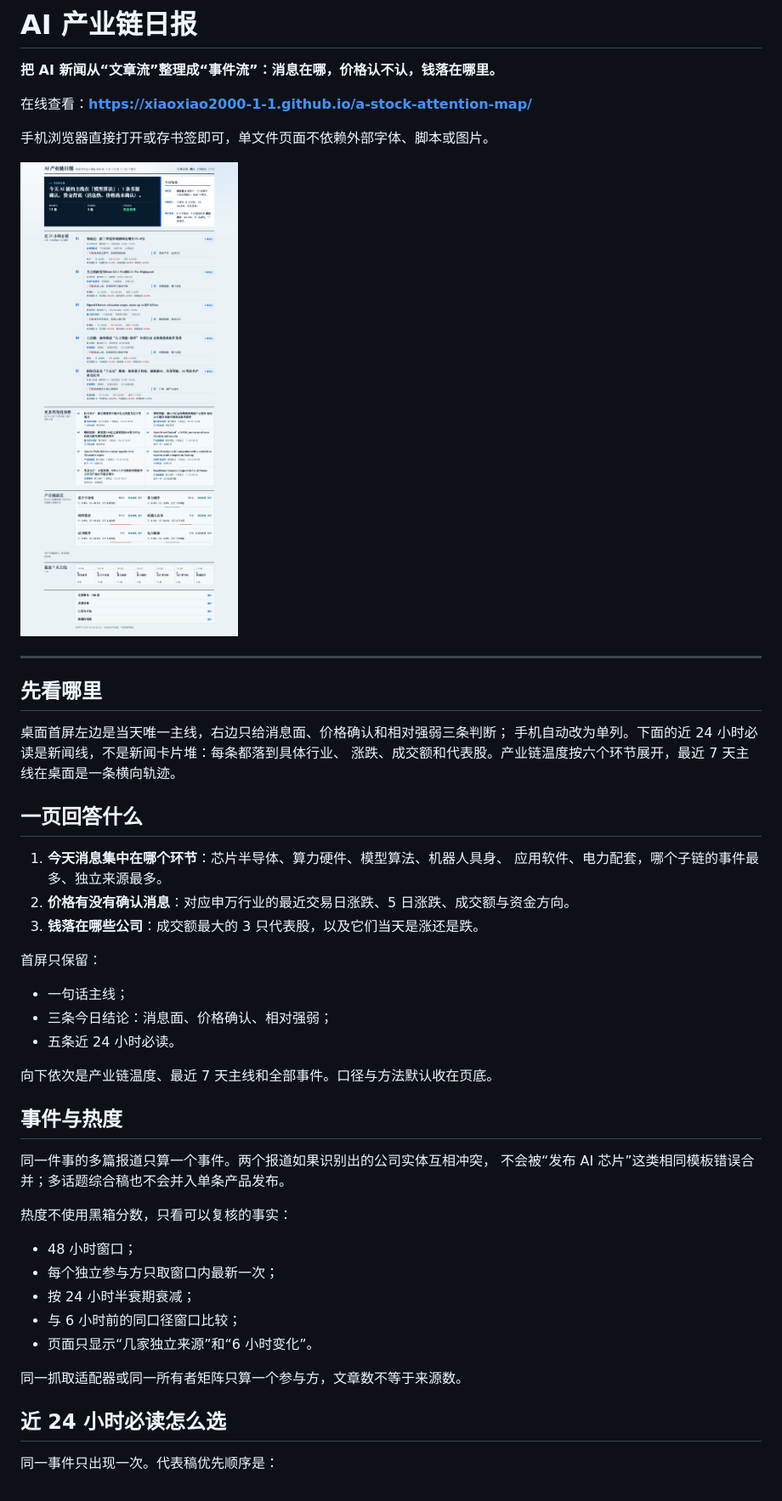
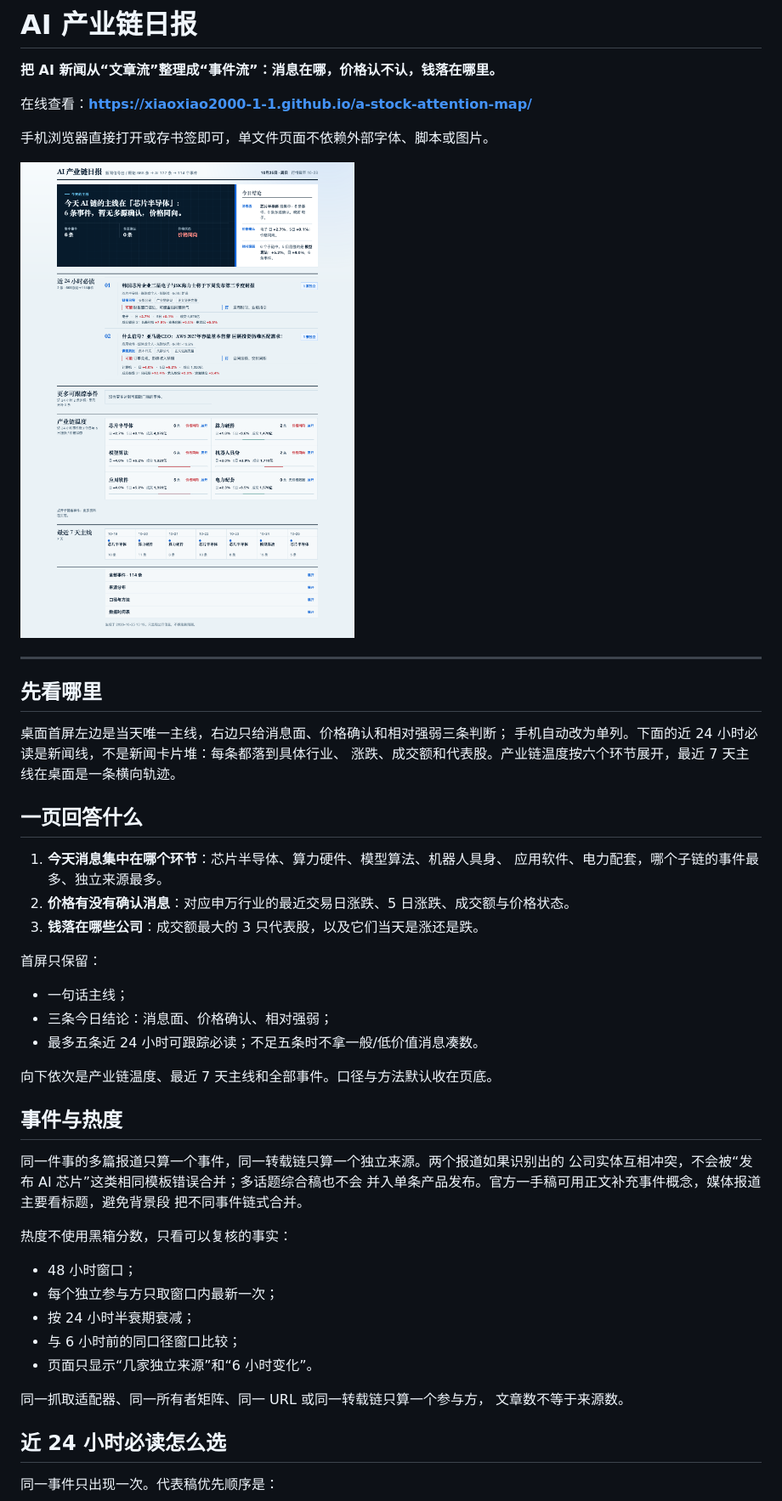
Before and after one commit to Xiaoxiao2000-1-1/a-stock-attention-map, a Markdown page: README.md, the part around one of its changes. Shown at 85% size. GitHub-like rendering; pictures changed too: preview.png.

```diff
--- a/README.md
+++ b/README.md
@@ -20,21 +20,23 @@
 
 1. **今天消息集中在哪个环节**：芯片半导体、算力硬件、模型算法、机器人具身、
    应用软件、电力配套，哪个子链的事件最多、独立来源最多。
-2. **价格有没有确认消息**：对应申万行业的最近交易日涨跌、5 日涨跌、成交额与资金方向。
+2. **价格有没有确认消息**：对应申万行业的最近交易日涨跌、5 日涨跌、成交额与价格状态。
 3. **钱落在哪些公司**：成交额最大的 3 只代表股，以及它们当天是涨还是跌。
 
 首屏只保留：
 
 - 一句话主线；
 - 三条今日结论：消息面、价格确认、相对强弱；
-- 五条近 24 小时必读。
+- 最多五条近 24 小时可跟踪必读；不足五条时不拿一般/低价值消息凑数。
 
 向下依次是产业链温度、最近 7 天主线和全部事件。口径与方法默认收在页底。
 
 ## 事件与热度
 
-同一件事的多篇报道只算一个事件。两个报道如果识别出的公司实体互相冲突，
-不会被“发布 AI 芯片”这类相同模板错误合并；多话题综合稿也不会并入单条产品发布。
+同一件事的多篇报道只算一个事件，同一转载链只算一个独立来源。两个报道如果识别出的
+公司实体互相冲突，不会被“发布 AI 芯片”这类相同模板错误合并；多话题综合稿也不会
+并入单条产品发布。官方一手稿可用正文补充事件概念，媒体报道主要看标题，避免背景段
+把不同事件链式合并。
 
 热度不使用黑箱分数，只看可以复核的事实：
 
@@ -44,7 +46,8 @@
 - 与 6 小时前的同口径窗口比较；
 - 页面只显示“几家独立来源”和“6 小时变化”。
 
-同一抓取适配器或同一所有者矩阵只算一个参与方，文章数不等于来源数。
+同一抓取适配器、同一所有者矩阵、同一 URL 或同一转载链只算一个参与方，
+文章数不等于来源数。
 
 ## 近 24 小时必读怎么选
 
```
Also changed, not shown: other parts of README.md (+10 -5 lines), 1 other file.
